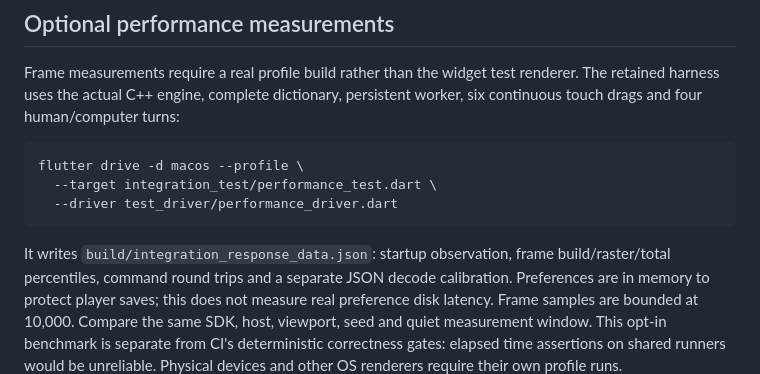
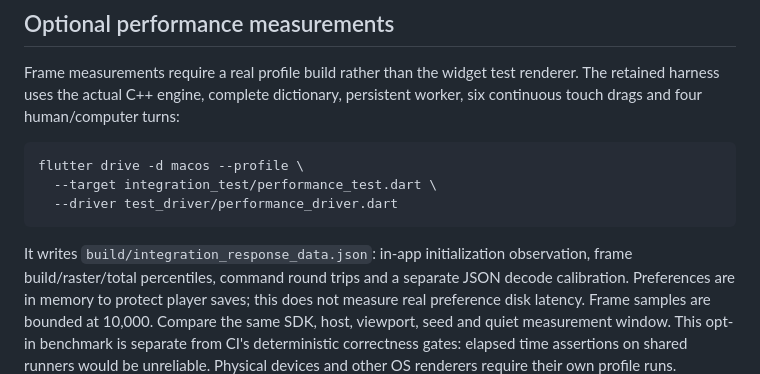
Before and after one commit to NJLIGamesLtd/jot_game, a Markdown page: jot_flutter/TESTING.md, the part around the change. Rendered like a GitHub page.

````diff
--- a/jot_flutter/TESTING.md
+++ b/jot_flutter/TESTING.md
@@ -140,7 +140,7 @@ flutter drive -d macos --profile \
   --driver test_driver/performance_driver.dart
 ```
 
-It writes `build/integration_response_data.json`: startup observation, frame
+It writes `build/integration_response_data.json`: in-app initialization observation, frame
 build/raster/total percentiles, command round trips and a separate JSON decode
 calibration. Preferences are in memory to protect player saves; this does not
 measure real preference disk latency. Frame samples are bounded at 10,000.
````
Also changed, not shown: jot_flutter/VERIFICATION.md (+6 -3 lines).
